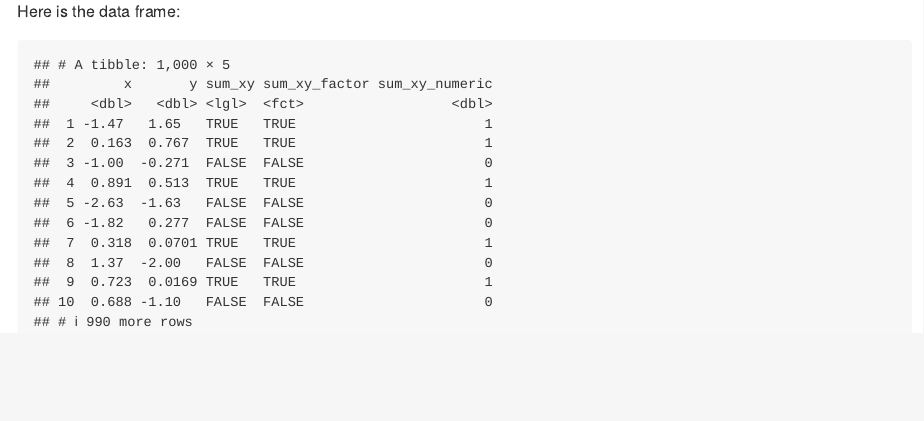
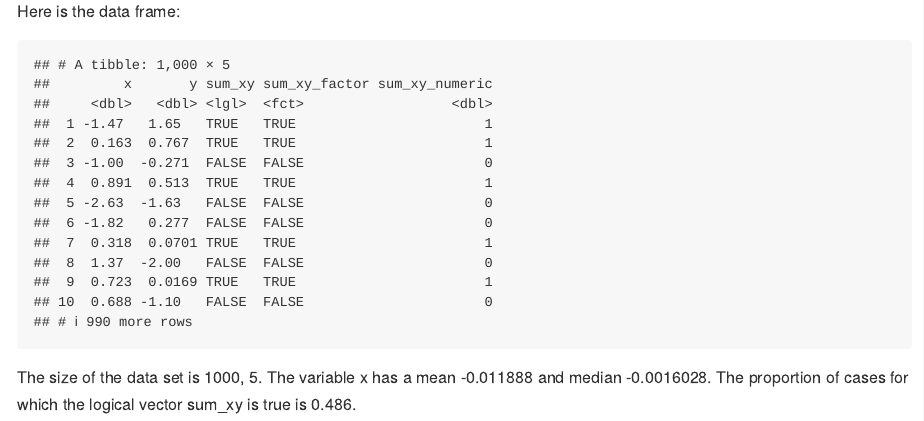
Before and after one commit to racheltsong/p8105_hw1_rt2712, an R Markdown document (p8105_hw1_rt2712.Rmd): the page in a window 1100 px wide, from 3210 px down. Rendered offline with R 4.5, knitr and Pandoc, with nearby package versions; code that draws random numbers runs with fixed seeds of ours.

Commit message:
r inline code and first scatterplot

````diff
--- a/p8105_hw1_rt2712.Rmd
+++ b/p8105_hw1_rt2712.Rmd
@@ -98,3 +98,5 @@ Here is the data frame:
 ```{r echo = FALSE}
 problem2_df
 ```
+
+The size of the data set is `r dim(problem2_df)`. The variable x has a mean `r mean(x)` and median `r median(x)`. The proportion of cases for which the logical vector sum_xy is true is `r sum(sum_xy) * (1/1000)`.
````
Also changed, not shown: p8105_hw1_rt2712.md.
